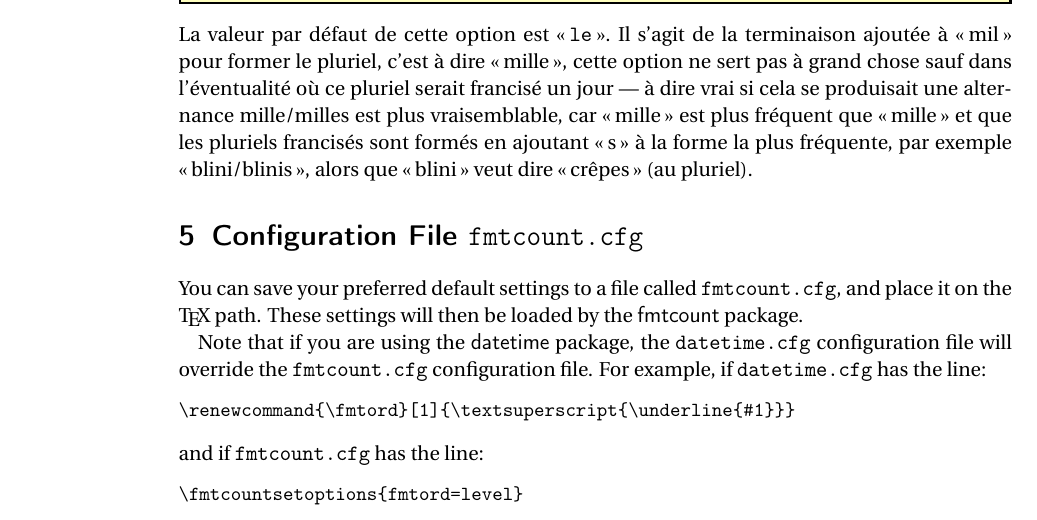
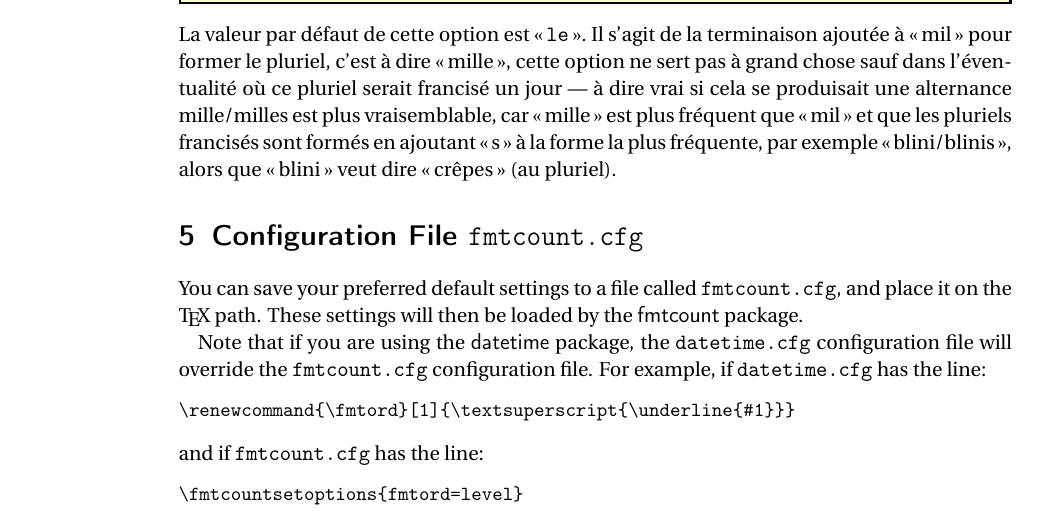
Before and after one commit to vincentb1/fmtcount, a LaTeX document (trunk/fmtcount-manual.tex): part of page 15 of 16, cut so that both start at the same text. Compiled offline with pdfLaTeX; a LaTeX package or settings file that is missing is left out.

Commit message:
mille → mil, somewhere.
* trunk/fmtcount-manual.tex: Minor fix, mille → mil, in
documentation of French language.

```diff
--- a/trunk/fmtcount-manual.tex
+++ b/trunk/fmtcount-manual.tex
@@ -790,7 +790,7 @@ Cette option n'a de sens que si \texttt{scale} vaut
 La valeur par défaut de cette option est \og\texttt{le}\fg. Il s'agit de la terminaison ajoutée à \og
 mil\fg\ pour former le pluriel, c'est à dire \og mille\fg, cette option ne sert pas à grand chose sauf dans
 l'éventualité où ce pluriel serait francisé un jour --- à dire vrai si cela se produisait une alternance
-mille/milles est plus vraisemblable, car \og mille\fg\ est plus fréquent que \og mille\fg\ et que les
+mille/milles est plus vraisemblable, car \og mille\fg\ est plus fréquent que \og mil\fg\ et que les
 pluriels francisés sont formés en ajoutant \og s\fg\ à la forme la plus fréquente, par exemple \og
 blini/blinis\fg, alors que \og blini\fg\ veut dire \og crêpes\fg\ (au pluriel).
 
```
